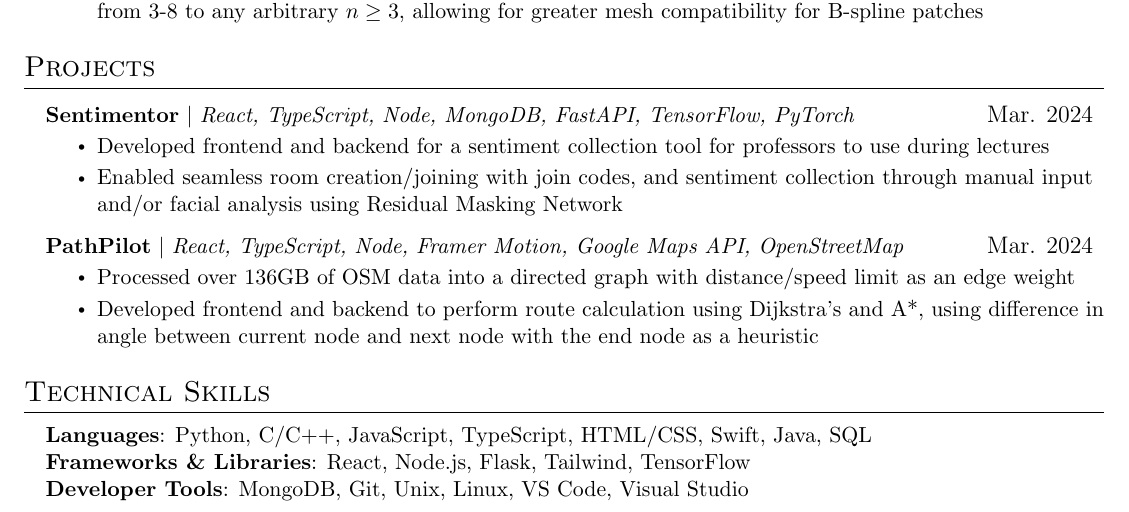
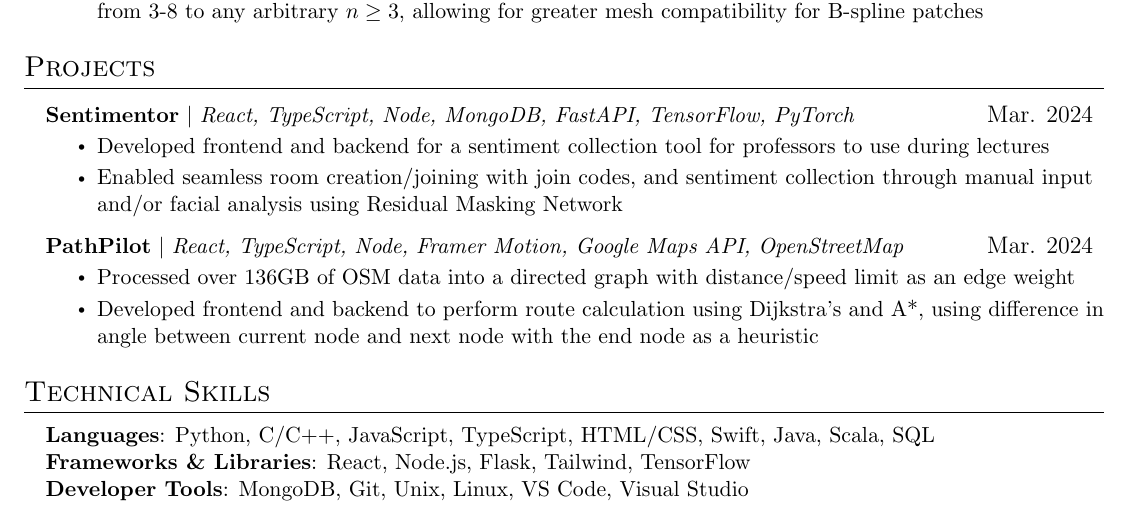
Before and after one commit to colesmith54/Resume, a LaTeX document (main.tex): part of the page, cut so that both start at the same text. Compiled offline with pdfLaTeX.

Commit message:
Updates from Overleaf

```diff
--- a/main.tex
+++ b/main.tex
@@ -152,7 +152,7 @@
 \section{Technical Skills}
  \begin{itemize}[leftmargin=0.15in, label={}]
     \small{\item{
-     \textbf{Languages}{: Python, C/C++, JavaScript, TypeScript, HTML/CSS, Swift, Java, SQL} \\
+     \textbf{Languages}{: Python, C/C++, JavaScript, TypeScript, HTML/CSS, Swift, Java, Scala, SQL} \\
      \textbf{Frameworks \& Libraries}{: React, Node.js, Flask, Tailwind, TensorFlow} \\
      \textbf{Developer Tools}{: MongoDB, Git, Unix, Linux, VS Code, Visual Studio} \\
     }}
```
